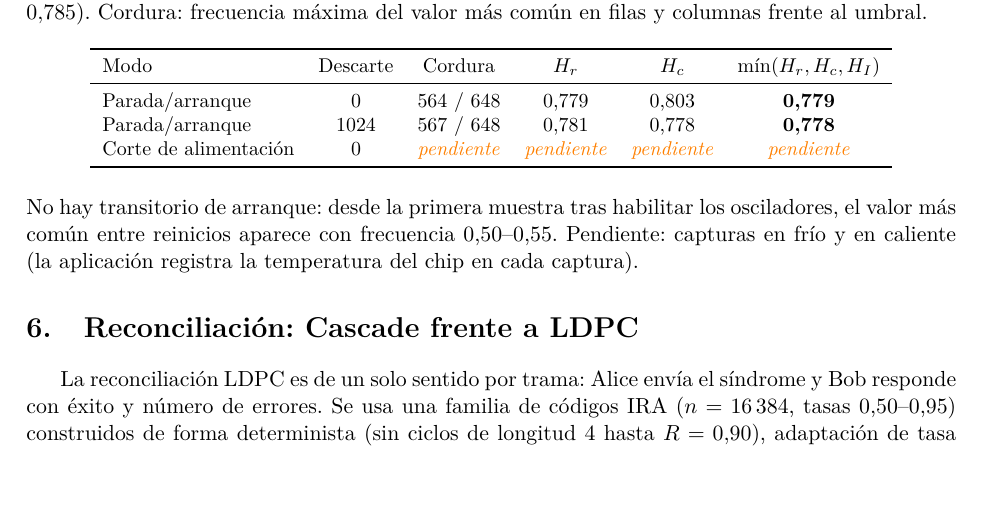
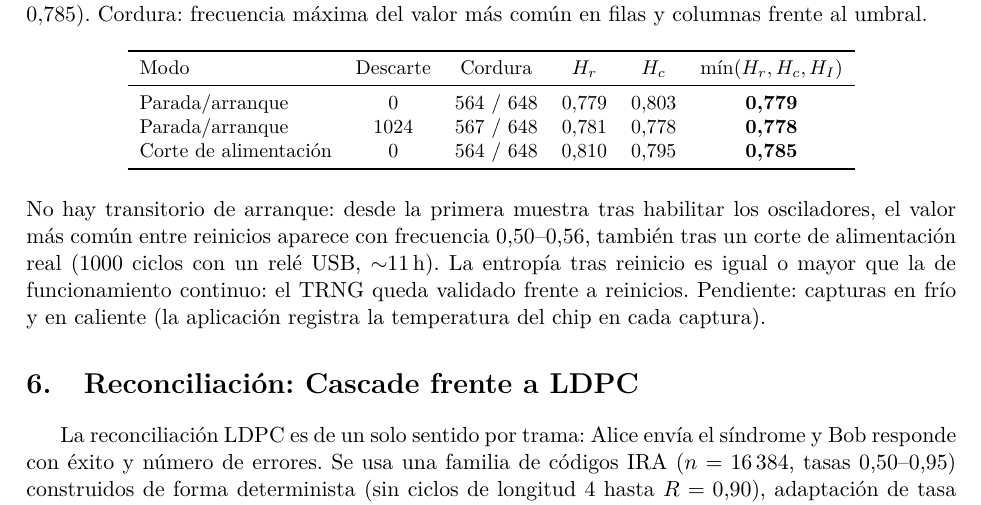
Before and after one commit to rubennc91/AURORA, a LaTeX paper (docs/report/main.tex): part of page 5 of 7, cut so that both start at the same text, the shorter picture padded with empty space. Compiled offline with pdfLaTeX.

Commit message:
Test de reinicios con corte de alimentacion real: superado
Co-Authored-By: Claude Opus 5.5 <noreply@anthropic.com>
Claude-Session: https://claude.ai/code/session_01LVfHBHrAgBabsNtGTHKK96

```diff
--- a/docs/report/main.tex
+++ b/docs/report/main.tex
@@ -316,14 +316,16 @@ Modo & Descarte & Cordura & $H_r$ & $H_c$ & $\min(H_r, H_c, H_I)$ \\
 \midrule
 Parada/arranque & 0 & 564 / 648 & 0,779 & 0,803 & \textbf{0,779} \\
 Parada/arranque & 1024 & 567 / 648 & 0,781 & 0,778 & \textbf{0,778} \\
-Corte de alimentación & 0 & \pend & \pend & \pend & \pend \\
+Corte de alimentación & 0 & 564 / 648 & 0,810 & 0,795 & \textbf{0,785} \\
 \bottomrule
 \end{tabular}
 \end{table}
 
 \noindent
 No hay transitorio de arranque: desde la primera muestra tras habilitar los osciladores, el valor más común
-entre reinicios aparece con frecuencia 0,50--0,55. Pendiente: capturas en frío y en caliente (la aplicación
+entre reinicios aparece con frecuencia 0,50--0,56, también tras un corte de alimentación real (1000 ciclos
+con un relé USB, $\sim$11\,h). La entropía tras reinicio es igual o mayor que la de funcionamiento continuo:
+el TRNG queda validado frente a reinicios. Pendiente: capturas en frío y en caliente (la aplicación
 registra la temperatura del chip en cada captura).
 
 % =============================================================================
```
Also changed, not shown: docs/REVIEW.md (+3 -2 lines), docs/report/AURORA_informe.pdf.
